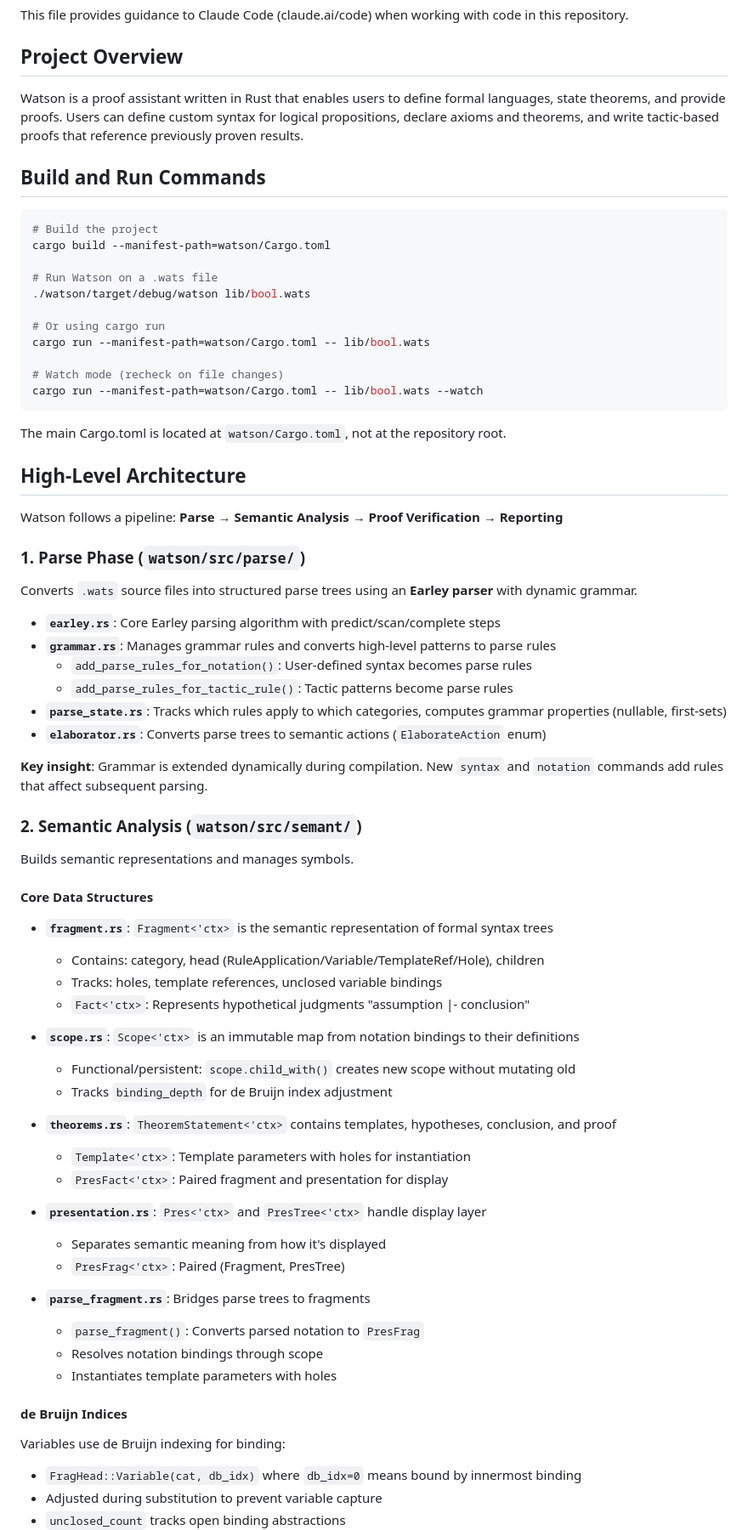
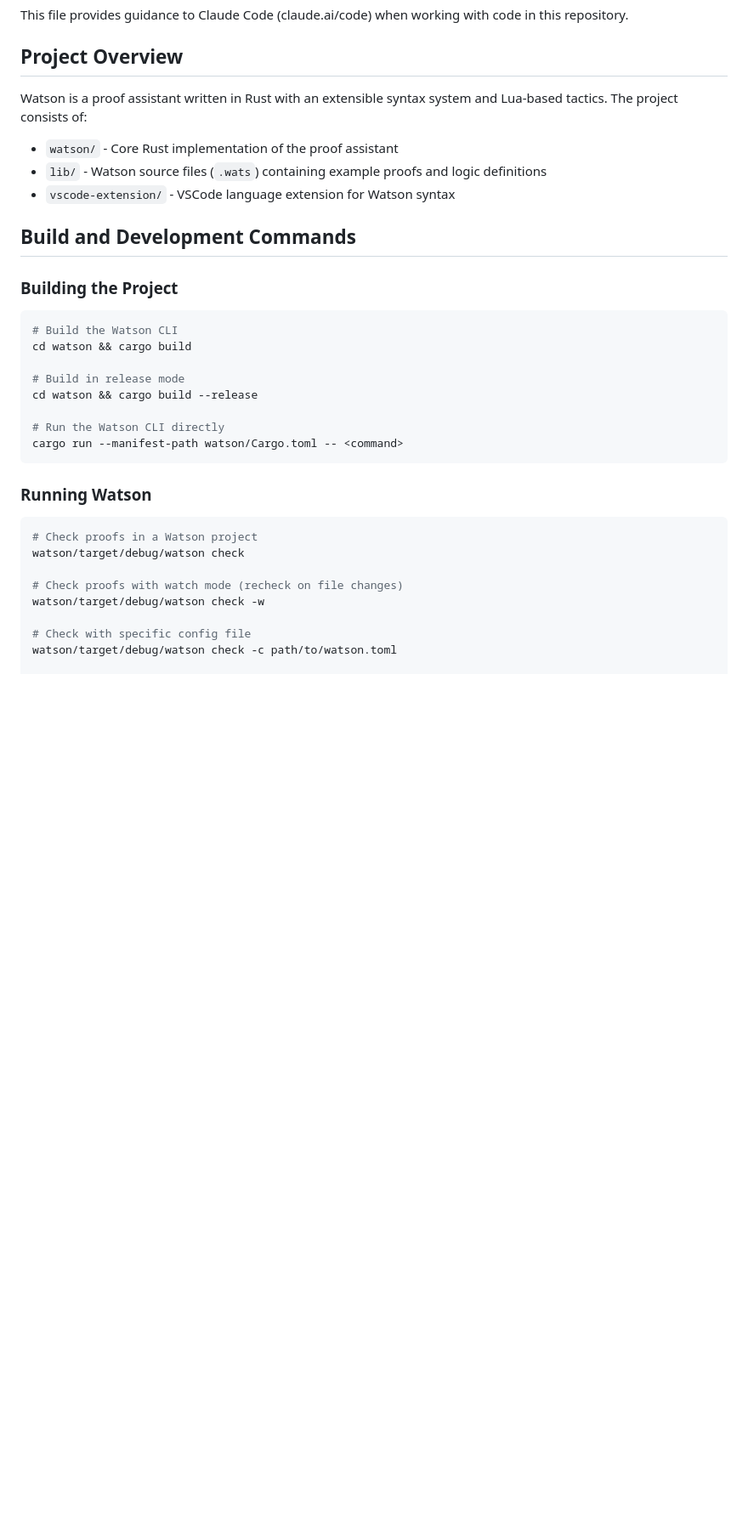
Before and after one commit to Dragon-Hatcher/watson, a Markdown page: CLAUDE.md, the part around the change printed below. Shown: that part at 85% size. Drawn GitHub-style; blank space fills up the shorter version.

````diff
--- a/CLAUDE.md
+++ b/CLAUDE.md
@@ -4,75 +4,35 @@ This file provides guidance to Claude Code (claude.ai/code) when working with co
 
 ## Project Overview
 
-Watson is a proof assistant written in Rust that enables users to define formal languages, state theorems, and provide proofs. Users can define custom syntax for logical propositions, declare axioms and theorems, and write tactic-based proofs that reference previously proven results.
+Watson is a proof assistant written in Rust with an extensible syntax system and Lua-based tactics. The project consists of:
+- `watson/` - Core Rust implementation of the proof assistant
+- `lib/` - Watson source files (`.wats`) containing example proofs and logic definitions
+- `vscode-extension/` - VSCode language extension for Watson syntax
 
-## Build and Run Commands
+## Build and Development Commands
+
+### Building the Project
 
 ```bash
-# Build the project
-cargo build --manifest-path=watson/Cargo.toml
+# Build the Watson CLI
+cd watson && cargo build
 
-# Run Watson on a .wats file
-./watson/target/debug/watson lib/bool.wats
+# Build in release mode
+cd watson && cargo build --release
 
-# Or using cargo run
-cargo run --manifest-path=watson/Cargo.toml -- lib/bool.wats
-
-# Watch mode (recheck on file changes)
-cargo run --manifest-path=watson/Cargo.toml -- lib/bool.wats --watch
+# Run the Watson CLI directly
+cargo run --manifest-path watson/Cargo.toml -- <command>
 ```
 
-The main Cargo.toml is located at `watson/Cargo.toml`, not at the repository root.
+### Running Watson
 
-## High-Level Architecture
+```bash
+# Check proofs in a Watson project
+watson/target/debug/watson check
 
-Watson follows a pipeline: **Parse → Semantic Analysis → Proof Verification → Reporting**
+# Check proofs with watch mode (recheck on file changes)
+watson/target/debug/watson check -w
 
-### 1. Parse Phase (`watson/src/parse/`)
+# Check with specific config file
+watson/target/debug/watson check -c path/to/watson.toml
 
-Converts `.wats` source files into structured parse trees using an **Earley parser** with dynamic grammar.
-
-- **`earley.rs`**: Core Earley parsing algorithm with predict/scan/complete steps
-- **`grammar.rs`**: Manages grammar rules and converts high-level patterns to parse rules
-  - `add_parse_rules_for_notation()`: User-defined syntax becomes parse rules
-  - `add_parse_rules_for_tactic_rule()`: Tactic patterns become parse rules
-- **`parse_state.rs`**: Tracks which rules apply to which categories, computes grammar properties (nullable, first-sets)
-- **`elaborator.rs`**: Converts parse trees to semantic actions (`ElaborateAction` enum)
-
-**Key insight**: Grammar is extended dynamically during compilation. New `syntax` and `notation` commands add rules that affect subsequent parsing.
-
-### 2. Semantic Analysis (`watson/src/semant/`)
-
-Builds semantic representations and manages symbols.
-
-#### Core Data Structures
-
-- **`fragment.rs`**: `Fragment<'ctx>` is the semantic representation of formal syntax trees
-  - Contains: category, head (RuleApplication/Variable/TemplateRef/Hole), children
-  - Tracks: holes, template references, unclosed variable bindings
-  - `Fact<'ctx>`: Represents hypothetical judgments "assumption |- conclusion"
-
-- **`scope.rs`**: `Scope<'ctx>` is an immutable map from notation bindings to their definitions
-  - Functional/persistent: `scope.child_with()` creates new scope without mutating old
-  - Tracks `binding_depth` for de Bruijn index adjustment
-
-- **`theorems.rs`**: `TheoremStatement<'ctx>` contains templates, hypotheses, conclusion, and proof
-  - `Template<'ctx>`: Template parameters with holes for instantiation
-  - `PresFact<'ctx>`: Paired fragment and presentation for display
-
-- **`presentation.rs`**: `Pres<'ctx>` and `PresTree<'ctx>` handle display layer
-  - Separates semantic meaning from how it's displayed
-  - `PresFrag<'ctx>`: Paired (Fragment, PresTree)
-
-- **`parse_fragment.rs`**: Bridges parse trees to fragments
-  - `parse_fragment()`: Converts parsed notation to `PresFrag`
-  - Resolves notation bindings through scope
-  - Instantiates template parameters with holes
-
-#### de Bruijn Indices
-
-Variables use de Bruijn indexing for binding:
-- `FragHead::Variable(cat, db_idx)` where `db_idx=0` means bound by innermost binding
-- Adjusted during substitution to prevent variable capture
-- `unclosed_count` tracks open binding abstractions
-
````
Also changed, not shown: other parts of CLAUDE.md (+104 -108 lines).
